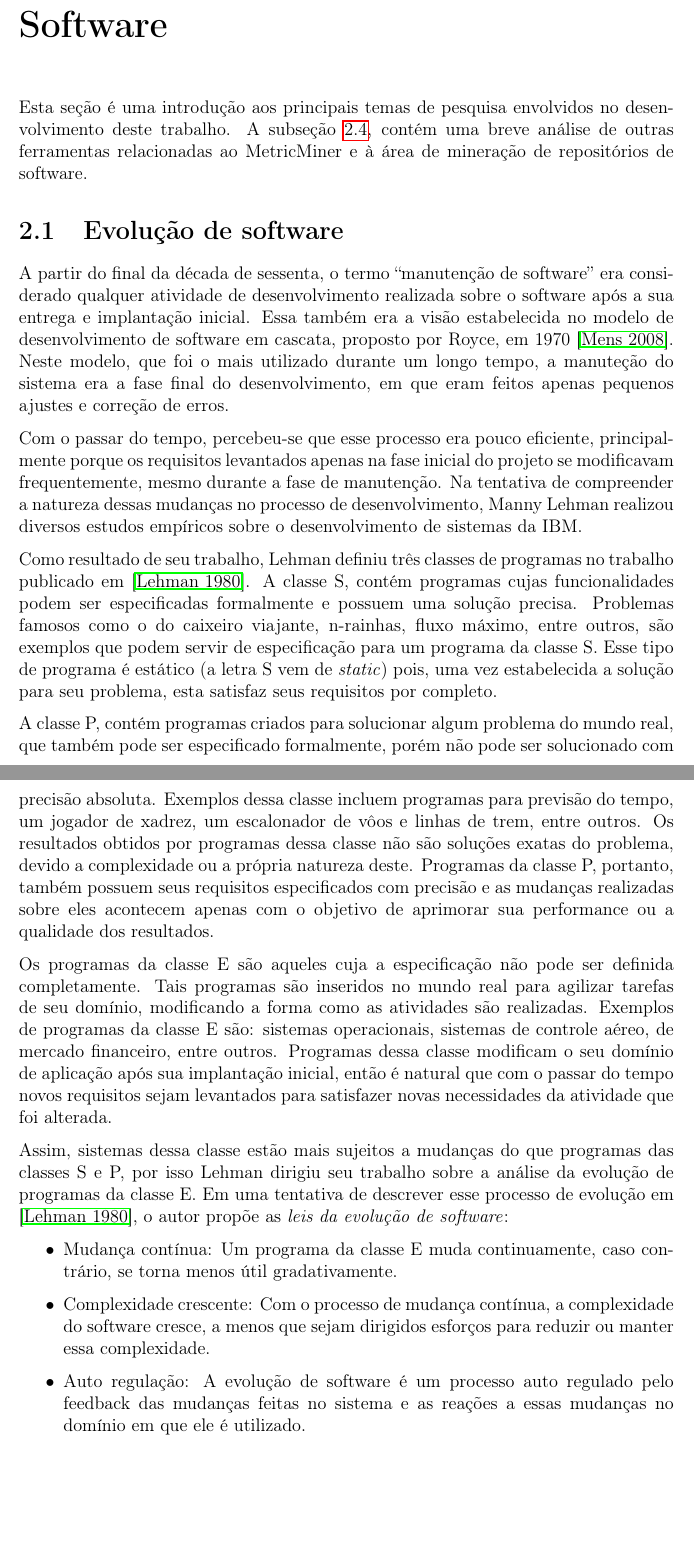
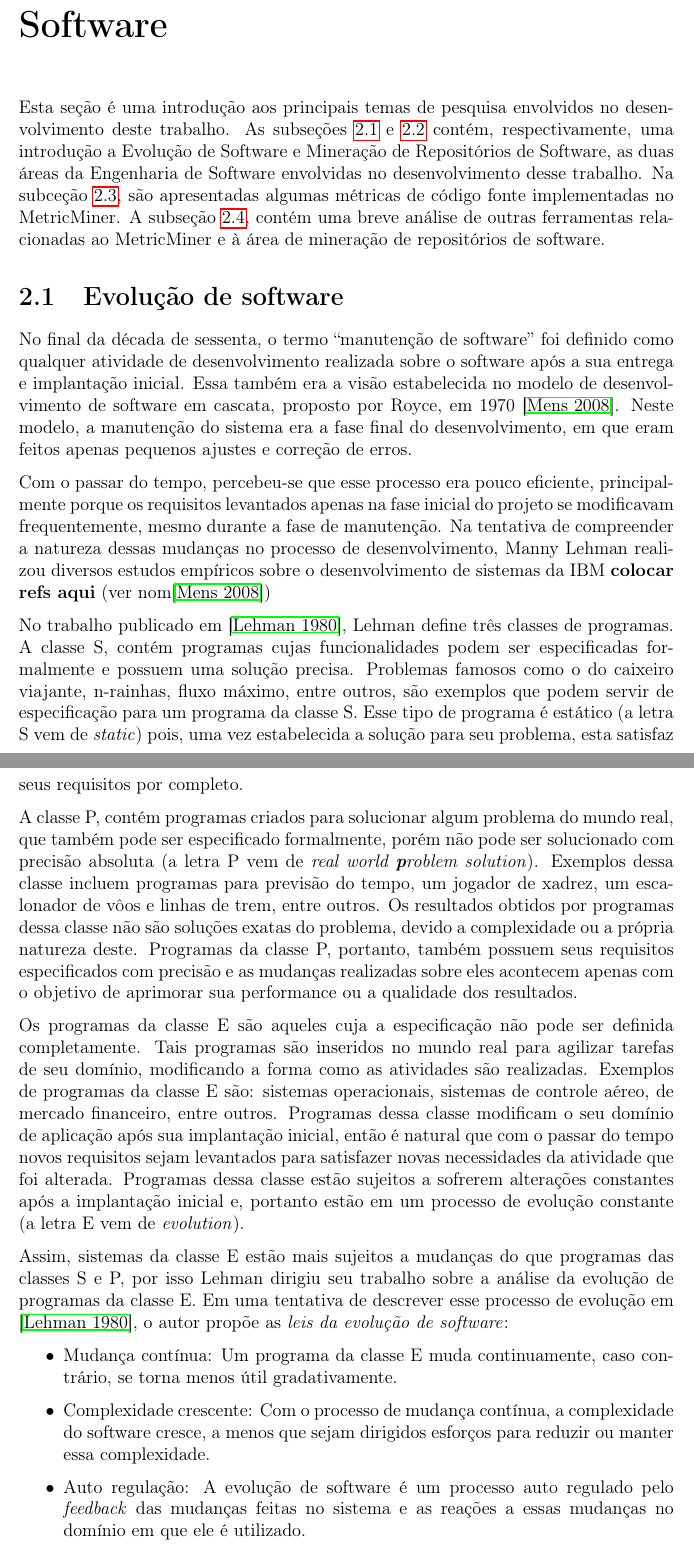
Before and after one commit to csokol/tcc-ime-usp, a LaTeX book (monografia.tex): two parts of pages 6 and 7 of 26, joined at a grey line, cut so that both start at the same text, the shorter picture padded with empty space. Compiled offline with pdfLaTeX.

Commit message:
revisao aniche - ate 2.1 ok

```diff
--- a/monografia.tex
+++ b/monografia.tex
@@ -119,34 +119,39 @@
 
 \chapter{Mineração de Repositórios de Software} \label{ch:conceitos}
     Esta seção é uma introdução aos principais temas de pesquisa envolvidos no desenvolvimento
-    deste trabalho. A subseção \ref{ch:trabalhos}, contém uma breve análise de outras ferramentas
+    deste trabalho. As subseções \ref{sc:evolucao} e \ref{sc:mineracao} contém, respectivamente,
+    uma introdução a Evolução de Software e Mineração de Repositórios de Software, as duas áreas
+    da Engenharia de Software envolvidas no desenvolvimento desse trabalho. Na subceção
+    \ref{sc:metricas}, são apresentadas algumas métricas de código fonte implementadas no
+    MetricMiner. A subseção \ref{ch:trabalhos}, contém uma breve análise de outras ferramentas
     relacionadas ao MetricMiner e à área de mineração de repositórios de software.
 
-    \section{Evolução de software}
-        A partir do final da década de sessenta, o termo ``manutenção de software'' era
-        considerado qualquer atividade de desenvolvimento realizada sobre o software após a sua
+    \section{Evolução de software} \label{sc:evolucao}
+        No final da década de sessenta, o termo ``manutenção de software'' foi definido
+        como qualquer atividade de desenvolvimento realizada sobre o software após a sua
         entrega e implantação inicial. Essa também era a visão estabelecida no modelo de
         desenvolvimento de software em cascata, proposto por Royce, em 1970
-        \cite{DBLP:series/springer/Mens08}. Neste modelo, que foi o mais utilizado durante um
-        longo tempo, a manuteção do sistema era a fase final do desenvolvimento, em que eram
-        feitos apenas pequenos ajustes e correção de erros.
+        \cite{DBLP:series/springer/Mens08}. Neste modelo, a manutenção do sistema era a fase final do
+        desenvolvimento, em que eram feitos apenas pequenos ajustes e correção de erros.
 
         Com o passar do tempo, percebeu-se que esse processo era pouco eficiente,
         principalmente porque os requisitos levantados apenas na fase inicial do projeto se
         modificavam frequentemente, mesmo durante a fase de manutenção. Na tentativa de compreender
         a natureza dessas mudanças no processo de desenvolvimento, Manny Lehman realizou diversos
-        estudos empíricos sobre o desenvolvimento de sistemas da IBM.
+        estudos empíricos sobre o desenvolvimento de sistemas da IBM \textbf{colocar refs aqui}
+        (ver nom\cite{DBLP:series/springer/Mens08})
 
-        Como resultado de seu trabalho, Lehman definiu três classes de programas no trabalho publicado em \cite{Lehman1980b}.
+        No trabalho publicado em \cite{Lehman1980b}, Lehman define três classes de programas.
         A classe S, contém programas cujas funcionalidades podem ser especificadas formalmente e possuem uma
         solução precisa. Problemas famosos como o do caixeiro viajante, n-rainhas, fluxo máximo, entre outros,
         são exemplos que podem servir de especificação para um programa da classe S. Esse
         tipo de programa é estático (a letra S vem de \textit{static}) pois, uma vez estabelecida a
         solução para seu problema, esta satisfaz seus requisitos por completo.
 
-        A classe P, contém programas criados para solucionar algum problema do mundo real, que também
-        pode ser especificado formalmente, porém não pode ser solucionado com precisão absoluta.
-        Exemplos dessa classe incluem programas para previsão do tempo, um jogador de xadrez, um
+        A classe P, contém programas criados para solucionar algum problema do mundo real, que também  pode ser
+        especificado formalmente, porém não pode ser solucionado com precisão absoluta (a letra P
+        vem de \textit{real world \textbf{p}roblem solution}). Exemplos
+        dessa classe incluem programas para previsão do tempo, um jogador de xadrez, um
         escalonador de vôos e linhas de trem, entre outros. Os resultados obtidos por programas dessa
         classe não são soluções exatas do problema, devido a complexidade ou a própria natureza deste.
         Programas da classe P, portanto, também possuem seus requisitos especificados com precisão e
@@ -158,9 +163,11 @@
         operacionais, sistemas de controle aéreo, de mercado financeiro, entre outros. Programas
         dessa classe modificam o seu domínio de aplicação após sua implantação inicial, então é
         natural que com o passar do tempo novos requisitos sejam levantados para satisfazer
-        novas necessidades da atividade que foi alterada.
+        novas necessidades da atividade que foi alterada. Programas dessa classe estão
+        sujeitos a sofrerem alterações constantes após a implantação inicial e, portanto estão
+        em um processo de evolução constante (a letra E vem de \textit{evolution}).
 
-        Assim, sistemas dessa classe estão mais sujeitos a mudanças do que programas das classes S
+        Assim, sistemas da classe E estão mais sujeitos a mudanças do que programas das classes S
         e P, por isso Lehman dirigiu seu trabalho sobre a análise da evolução de programas da
         classe E. Em uma tentativa de descrever esse processo de evolução em \cite{Lehman1980b}, o
         autor propõe as \textit{leis da evolução de software}:
@@ -170,7 +177,7 @@
             \item Complexidade crescente: Com o processo de mudança contínua, a complexidade do
                   software cresce, a menos que sejam dirigidos esforços para reduzir ou manter essa
                   complexidade.
-            \item Auto regulação: A evolução de software é um processo auto regulado pelo feedback
+            \item Auto regulação: A evolução de software é um processo auto regulado pelo \textit{feedback}
                   das mudanças feitas no sistema e as reações a essas mudanças no domínio em que ele
                   é utilizado.
             \item Conservação de estabilidade organizacional: A taxa com que as modificações são
```
Also changed, not shown: monografia.tex (6 more changed lines).
